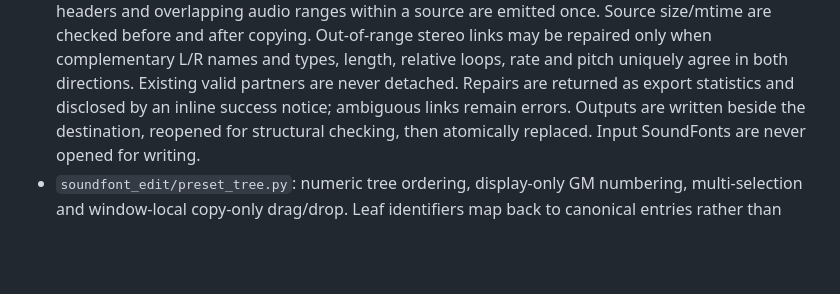
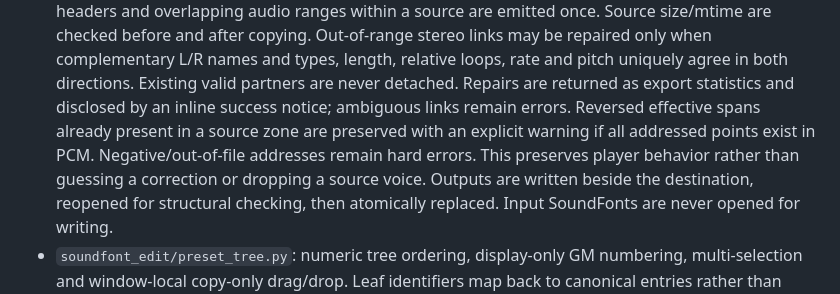
Before and after one commit to cushyam555/edit, a Markdown page: docs/architecture.md, the part around the change. Drawn GitHub-style; blank space fills up the shorter version.

```diff
--- a/docs/architecture.md
+++ b/docs/architecture.md
@@ -15,6 +15,10 @@
   relative loops, rate and pitch uniquely agree in both directions. Existing
   valid partners are never detached. Repairs are returned as export statistics
   and disclosed by an inline success notice; ambiguous links remain errors.
+  Reversed effective spans already present in a source zone are preserved with
+  an explicit warning if all addressed points exist in PCM. Negative/out-of-file
+  addresses remain hard errors. This preserves player behavior rather than
+  guessing a correction or dropping a source voice.
   Outputs are written beside the destination, reopened for structural checking,
   then atomically replaced. Input SoundFonts are never opened for writing.
 - `soundfont_edit/preset_tree.py`: numeric tree ordering, display-only GM numbering,
```
Also changed, not shown: README.md (+15 -2 lines), docs/preview.png, 8 other files.
